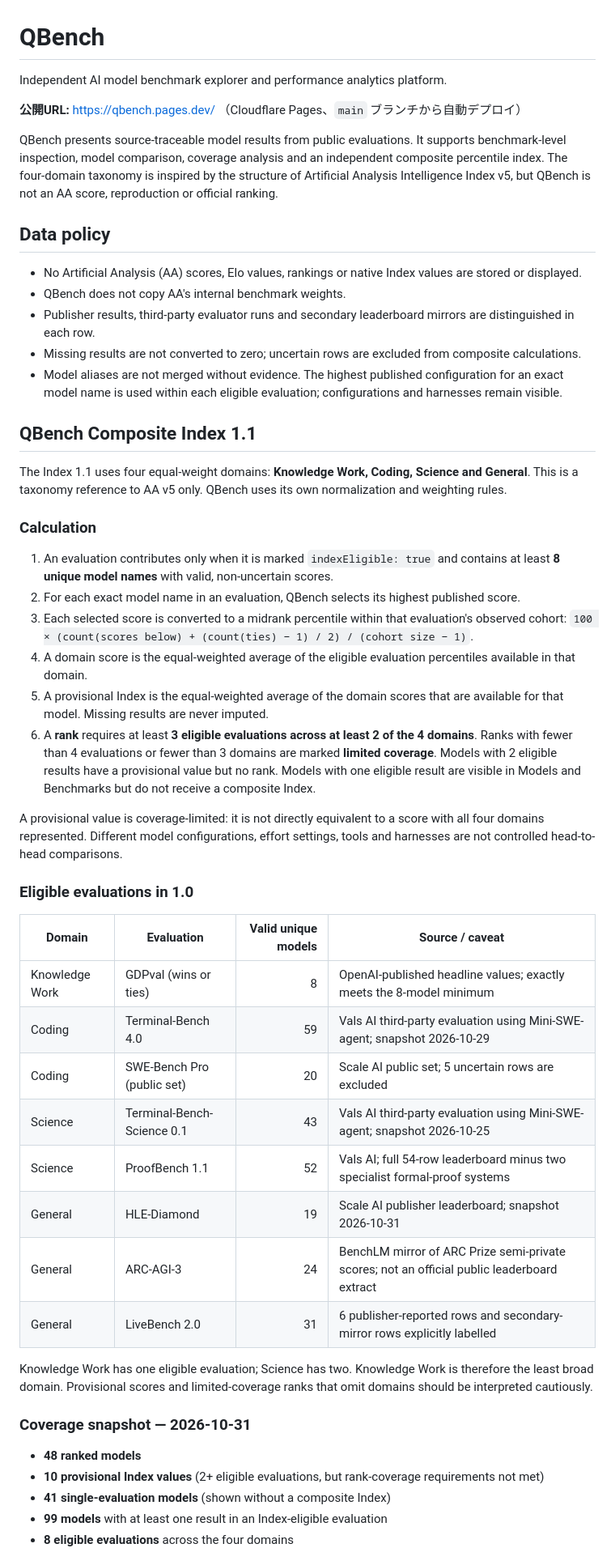
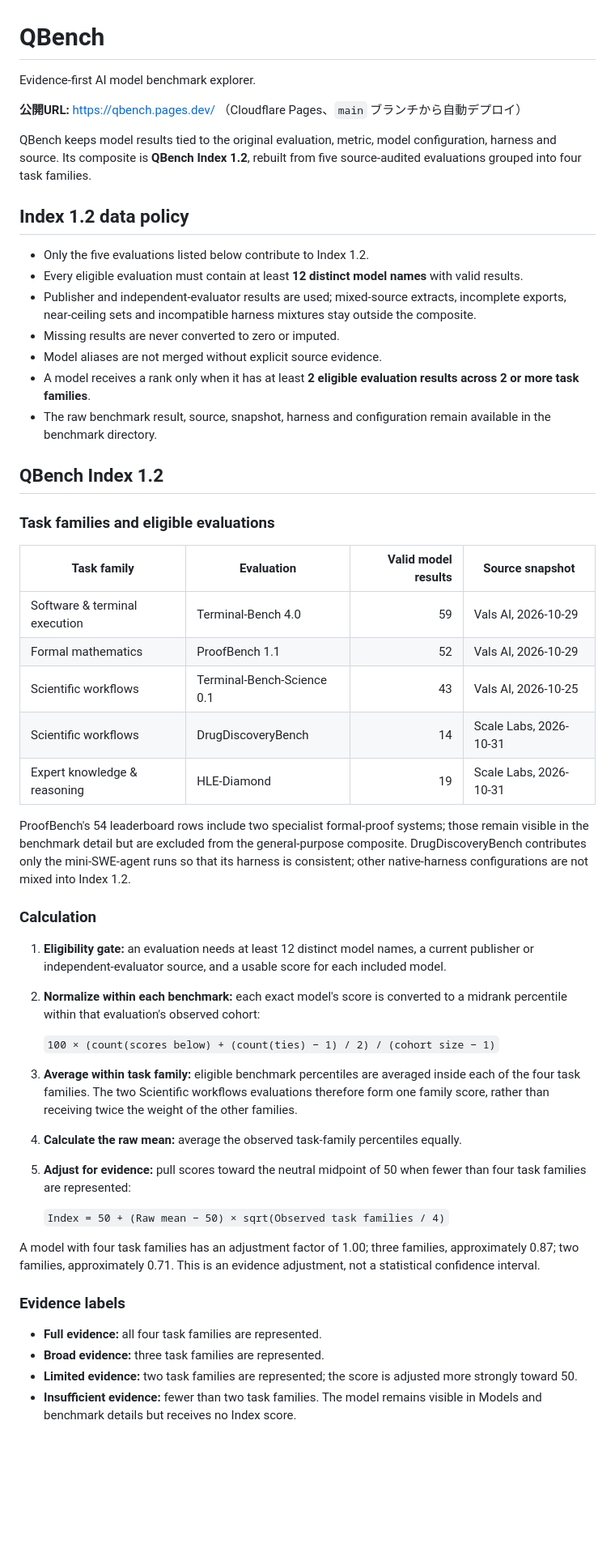
Before and after one commit to nden14800/qbench, a Markdown page: README.md, the part around one of its changes. Shown at 81% size. GitHub-like rendering; blank space fills up the shorter version.

Commit message:
docs: document QBench Index 1.2 methodology and data sources

```diff
--- a/README.md
+++ b/README.md
@@ -1,55 +1,54 @@
 # QBench
 
-Independent AI model benchmark explorer and performance analytics platform.
+Evidence-first AI model benchmark explorer.
 
 **公開URL:** https://qbench.pages.dev/ （Cloudflare Pages、`main` ブランチから自動デプロイ）
 
-QBench presents source-traceable model results from public evaluations. It supports benchmark-level inspection, model comparison, coverage analysis and an independent composite percentile index. The four-domain taxonomy is inspired by the structure of Artificial Analysis Intelligence Index v5, but QBench is not an AA score, reproduction or official ranking.
+QBench keeps model results tied to the original evaluation, metric, model configuration, harness and source. Its composite is **QBench Index 1.2**, rebuilt from five source-audited evaluations grouped into four task families.
 
-## Data policy
+## Index 1.2 data policy
 
-- No Artificial Analysis (AA) scores, Elo values, rankings or native Index values are stored or displayed.
-- QBench does not copy AA's internal benchmark weights.
-- Publisher results, third-party evaluator runs and secondary leaderboard mirrors are distinguished in each row.
-- Missing results are not converted to zero; uncertain rows are excluded from composite calculations.
-- Model aliases are not merged without evidence. The highest published configuration for an exact model name is used within each eligible evaluation; configurations and harnesses remain visible.
+- Only the five evaluations listed below contribute to Index 1.2.
+- Every eligible evaluation must contain at least **12 distinct model names** with valid results.
+- Publisher and independent-evaluator results are used; mixed-source extracts, incomplete exports, near-ceiling sets and incompatible harness mixtures stay outside the composite.
+- Missing results are never converted to zero or imputed.
+- Model aliases are not merged without explicit source evidence.
+- A model receives a rank only when it has at least **2 eligible evaluation results across 2 or more task families**.
+- The raw benchmark result, source, snapshot, harness and configuration remain available in the benchmark directory.
 
-## QBench Composite Index 1.1
+## QBench Index 1.2
 
-The Index 1.1 uses four equal-weight domains: **Knowledge Work, Coding, Science and General**. This is a taxonomy reference to AA v5 only. QBench uses its own normalization and weighting rules.
+### Task families and eligible evaluations
+
+| Task family | Evaluation | Valid model results | Source snapshot |
+|---|---|---:|---|
+| Software & terminal execution | Terminal-Bench 4.0 | 59 | Vals AI, 2026-10-29 |
+| Formal mathematics | ProofBench 1.1 | 52 | Vals AI, 2026-10-29 |
+| Scientific workflows | Terminal-Bench-Science 0.1 | 43 | Vals AI, 2026-10-25 |
+| Scientific workflows | DrugDiscoveryBench | 14 | Scale Labs, 2026-10-31 |
+| Expert knowledge & reasoning | HLE-Diamond | 19 | Scale Labs, 2026-10-31 |
+
+ProofBench's 54 leaderboard rows include two specialist formal-proof systems; those remain visible in the benchmark detail but are excluded from the general-purpose composite. DrugDiscoveryBench contributes only the mini-SWE-agent runs so that its harness is consistent; other native-harness configurations are not mixed into Index 1.2.
 
 ### Calculation
 
-1. An evaluation contributes only when it is marked `indexEligible: true` and contains at least **8 unique model names** with valid, non-uncertain scores.
-2. For each exact model name in an evaluation, QBench selects its highest published score.
-3. Each selected score is converted to a midrank percentile within that evaluation's observed cohort:
-   `100 × (count(scores below) + (count(ties) − 1) / 2) / (cohort size − 1)`.
-4. A domain score is the equal-weighted average of the eligible evaluation percentiles available in that domain.
-5. A provisional Index is the equal-weighted average of the domain scores that are available for that model. Missing results are never imputed.
-6. A **rank** requires at least **3 eligible evaluations across at least 2 of the 4 domains**. Ranks with fewer than 4 evaluations or fewer than 3 domains are marked **limited coverage**. Models with 2 eligible results have a provisional value but no rank. Models with one eligible result are visible in Models and Benchmarks but do not receive a composite Index.
+1. **Eligibility gate:** an evaluation needs at least 12 distinct model names, a current publisher or independent-evaluator source, and a usable score for each included model.
+2. **Normalize within each benchmark:** each exact model's score is converted to a midrank percentile within that evaluation's observed cohort:
 
-A provisional value is coverage-limited: it is not directly equivalent to a score with all four domains represented. Different model configurations, effort settings, tools and harnesses are not controlled head-to-head comparisons.
+   `100 × (count(scores below) + (count(ties) − 1) / 2) / (cohort size − 1)`
 
-### Eligible evaluations in 1.0
+3. **Average within task family:** eligible benchmark percentiles are averaged inside each of the four task families. The two Scientific workflows evaluations therefore form one family score, rather than receiving twice the weight of the other families.
+4. **Calculate the raw mean:** average the observed task-family percentiles equally.
+5. **Adjust for evidence:** pull scores toward the neutral midpoint of 50 when fewer than four task families are represented:
 
-| Domain | Evaluation | Valid unique models | Source / caveat |
-|---|---|---:|---|
-| Knowledge Work | GDPval (wins or ties) | 8 | OpenAI-published headline values; exactly meets the 8-model minimum |
-| Coding | Terminal-Bench 4.0 | 59 | Vals AI third-party evaluation using Mini-SWE-agent; snapshot 2026-10-29 |
-| Coding | SWE-Bench Pro (public set) | 20 | Scale AI public set; 5 uncertain rows are excluded |
-| Science | Terminal-Bench-Science 0.1 | 43 | Vals AI third-party evaluation using Mini-SWE-agent; snapshot 2026-10-25 |
-| Science | ProofBench 1.1 | 52 | Vals AI; full 54-row leaderboard minus two specialist formal-proof systems |
-| General | HLE-Diamond | 19 | Scale AI publisher leaderboard; snapshot 2026-10-31 |
-| General | ARC-AGI-3 | 24 | BenchLM mirror of ARC Prize semi-private scores; not an official public leaderboard extract |
-| General | LiveBench 2.0 | 31 | 6 publisher-reported rows and secondary-mirror rows explicitly labelled |
+   `Index = 50 + (Raw mean − 50) × sqrt(Observed task families / 4)`
 
-Knowledge Work has one eligible evaluation; Science has two. Knowledge Work is therefore the least broad domain. Provisional scores and limited-coverage ranks that omit domains should be interpreted cautiously.
+A model with four task families has an adjustment factor of 1.00; three families, approximately 0.87; two families, approximately 0.71. This is an evidence adjustment, not a statistical confidence interval.
 
-### Coverage snapshot — 2026-10-31
+### Evidence labels
 
-- **48 ranked models**
-- **10 provisional Index values** (2+ eligible evaluations, but rank-coverage requirements not met)
-- **41 single-evaluation models** (shown without a composite Index)
-- **99 models** with at least one result in an Index-eligible evaluation
-- **8 eligible evaluations** across the four domains
+- **Full evidence:** all four task families are represented.
+- **Broad evidence:** three task families are represented.
+- **Limited evidence:** two task families are represented; the score is adjusted more strongly toward 50.
+- **Insufficient evidence:** fewer than two task families. The model remains visible in Models and benchmark details but receives no Index score.
 
```
Also changed, not shown: other parts of README.md (+46 -34 lines).
